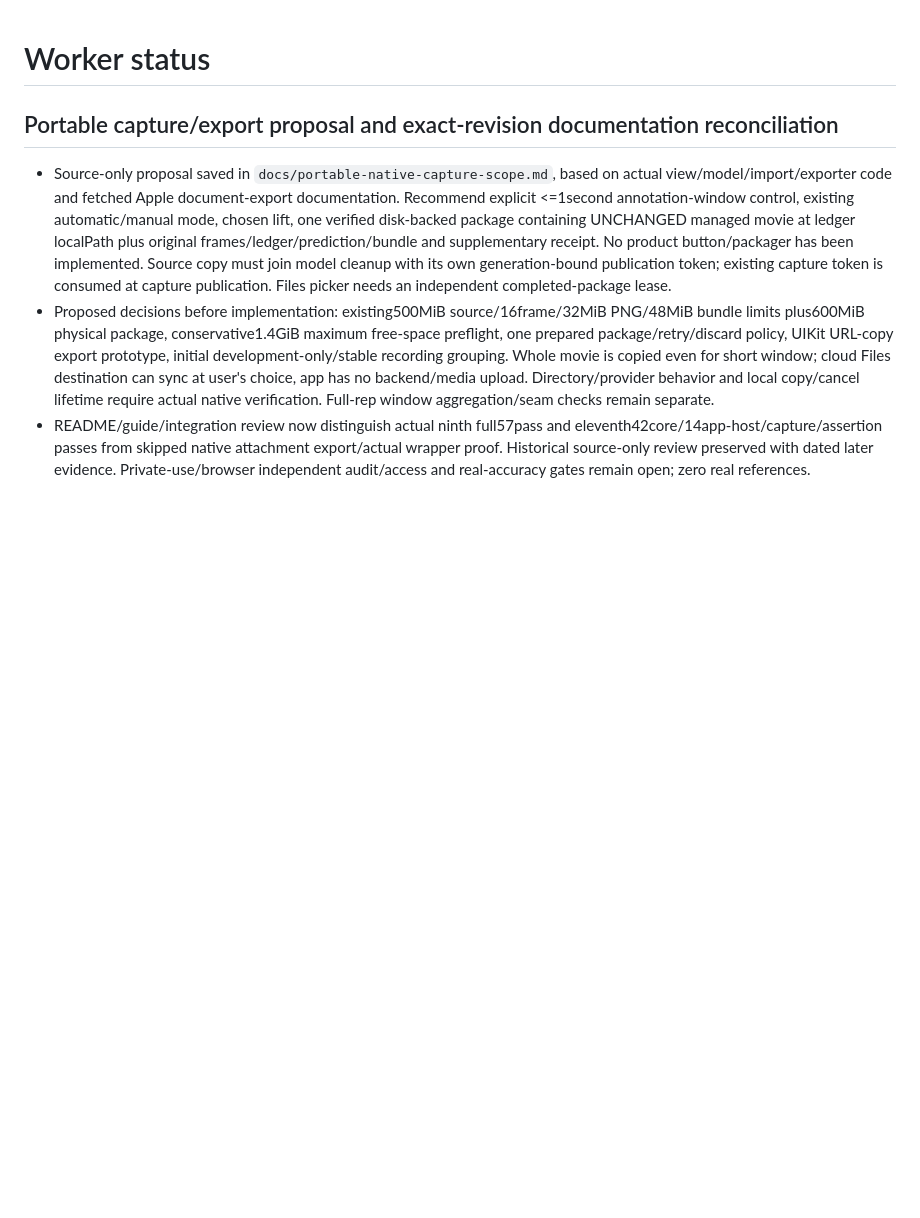
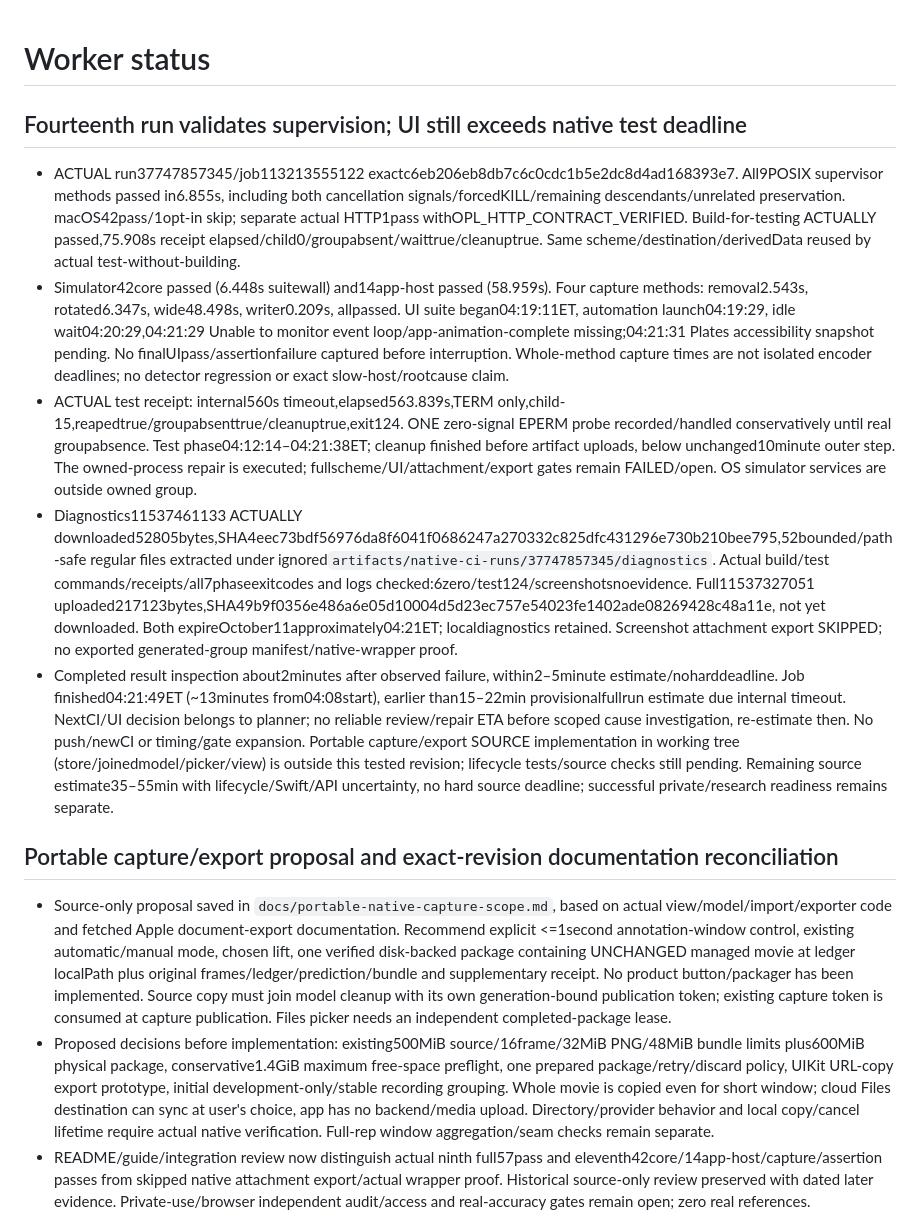
Before and after one commit to mmoore950/powerlifting-app, a Markdown page: docs/status.md, the part around the change. GitHub-like rendering; blank space fills up the shorter version.

Commit message:
Record verified native supervisor cleanup and UI timeout evidence

```diff
--- a/docs/status.md
+++ b/docs/status.md
@@ -1,4 +1,12 @@
 # Worker status
+
+## Fourteenth run validates supervision; UI still exceeds native test deadline
+
+- ACTUAL run37747857345/job113213555122 exactc6eb206eb8db7c6c0cdc1b5e2dc8d4ad168393e7. All9POSIX supervisor methods passed in6.855s, including both cancellation signals/forcedKILL/remaining descendants/unrelated preservation. macOS42pass/1opt-in skip; separate actual HTTP1pass withOPL_HTTP_CONTRACT_VERIFIED. Build-for-testing ACTUALLY passed,75.908s receipt elapsed/child0/groupabsent/waittrue/cleanuptrue. Same scheme/destination/derivedData reused by actual test-without-building.
+- Simulator42core passed (6.448s suitewall) and14app-host passed (58.959s). Four capture methods: removal2.543s, rotated6.347s, wide48.498s, writer0.209s, allpassed. UI suite began04:19:11ET, automation launch04:19:29, idle wait04:20:29,04:21:29 Unable to monitor event loop/app-animation-complete missing;04:21:31 Plates accessibility snapshot pending. No finalUIpass/assertionfailure captured before interruption. Whole-method capture times are not isolated encoder deadlines; no detector regression or exact slow-host/rootcause claim.
+- ACTUAL test receipt: internal560s timeout,elapsed563.839s,TERM only,child-15,reapedtrue/groupabsenttrue/cleanuptrue,exit124. ONE zero-signal EPERM probe recorded/handled conservatively until real groupabsence. Test phase04:12:14–04:21:38ET; cleanup finished before artifact uploads, below unchanged10minute outer step. The owned-process repair is executed; fullscheme/UI/attachment/export gates remain FAILED/open. OS simulator services are outside owned group.
+- Diagnostics11537461133 ACTUALLY downloaded52805bytes,SHA4eec73bdf56976da8f6041f0686247a270332c825dfc431296e730b210bee795,52bounded/path-safe regular files extracted under ignored`artifacts/native-ci-runs/37747857345/diagnostics`. Actual build/test commands/receipts/all7phaseexitcodes and logs checked:6zero/test124/screenshotsnoevidence. Full11537327051 uploaded217123bytes,SHA49b9f0356e486a6e05d10004d5d23ec757e54023fe1402ade08269428c48a11e, not yet downloaded. Both expireOctober11approximately04:21ET; localdiagnostics retained. Screenshot attachment export SKIPPED; no exported generated-group manifest/native-wrapper proof.
+- Completed result inspection about2minutes after observed failure, within2–5minute estimate/noharddeadline. Job finished04:21:49ET (~13minutes from04:08start), earlier than15–22min provisionalfullrun estimate due internal timeout. NextCI/UI decision belongs to planner; no reliable review/repair ETA before scoped cause investigation, re-estimate then. No push/newCI or timing/gate expansion. Portable capture/export SOURCE implementation in working tree (store/joinedmodel/picker/view) is outside this tested revision; lifecycle tests/source checks still pending. Remaining source estimate35–55min with lifecycle/Swift/API uncertainty, no hard source deadline; successful private/research readiness remains separate.
 
 ## Portable capture/export proposal and exact-revision documentation reconciliation
 
```
